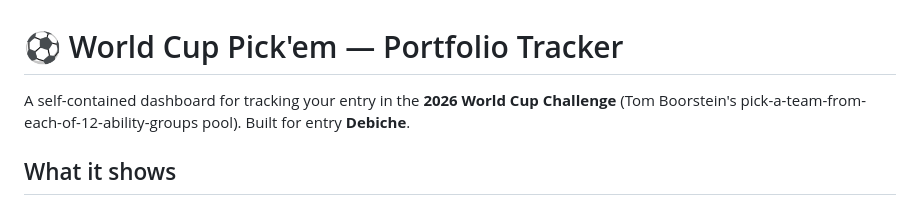
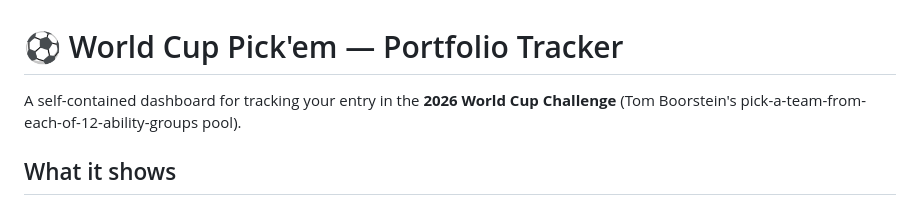
Before and after one commit to freemainoo/Boorstein-CL, a Markdown page: README.md, the part around the change. Drawn GitHub-style.

```diff
--- a/README.md
+++ b/README.md
@@ -1,7 +1,7 @@
 # ⚽ World Cup Pick'em — Portfolio Tracker
 
 A self-contained dashboard for tracking your entry in the **2026 World Cup Challenge**
-(Tom Boorstein's pick-a-team-from-each-of-12-ability-groups pool). Built for entry **Debiche**.
+(Tom Boorstein's pick-a-team-from-each-of-12-ability-groups pool).
 
 ## What it shows
 
```
